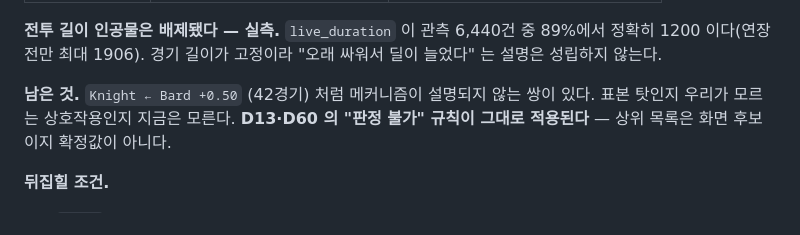
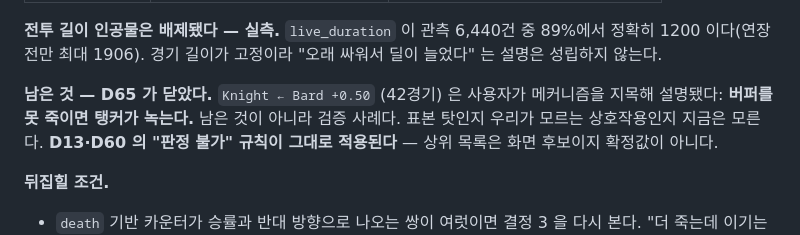
Before and after one commit to Gonu19/TeamFightManger, a Markdown page: decisions/D64_챔피언-쌍은-역할군의-다른-이름이-아니다.md, the part around the change. GitHub-like rendering.

Commit message:
docs: D64 의 미해결 항목을 닫는다 — D65 가 설명했다
앞선 커밋에서 이 갱신이 조용히 실패했다. 파일은 LF 인데 치환 문자열을
CRLF 로 써서 no-op 이 됐고, assert 가 없어 성공한 것처럼 넘어갔다.
D40 이 말한 '통과가 아니라 변조로 검증한다' 가 문서 편집에도 적용된다.

```diff
--- a/decisions/D64_챔피언-쌍은-역할군의-다른-이름이-아니다.md
+++ b/decisions/D64_챔피언-쌍은-역할군의-다른-이름이-아니다.md
@@ -75,7 +75,8 @@ dealing · 상대 효과   Werewolf ← Chef  +0.50 (63경기)
 정확히 1200 이다(연장전만 최대 1906). 경기 길이가 고정이라 "오래 싸워서 딜이 늘었다"
 는 설명은 성립하지 않는다.
 
-**남은 것.** `Knight ← Bard +0.50` (42경기) 처럼 메커니즘이 설명되지 않는 쌍이 있다.
+**남은 것 — D65 가 닫았다.** `Knight ← Bard +0.50` (42경기) 은 사용자가 메커니즘을
+지목해 설명됐다: **버퍼를 못 죽이면 탱커가 녹는다.** 남은 것이 아니라 검증 사례다.
 표본 탓인지 우리가 모르는 상호작용인지 지금은 모른다. **D13·D60 의 "판정 불가" 규칙이
 그대로 적용된다** — 상위 목록은 화면 후보이지 확정값이 아니다.
 
```
